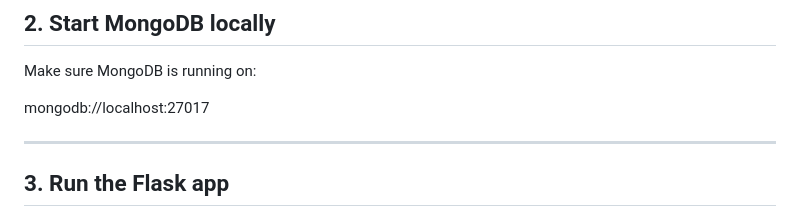
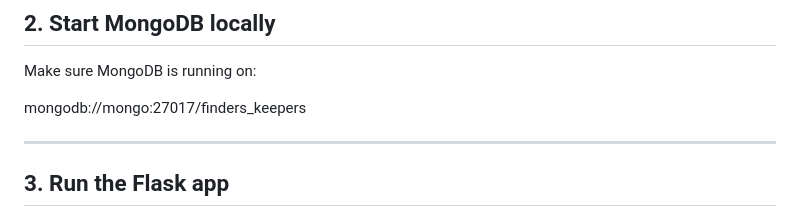
Before and after one commit to Arrvsssogood/lost-and-found-improved-docker, a Markdown page: README.md, the part around the change. Drawn GitHub-style.

Commit message:
update MongoDB connection string in README

```diff
--- a/README.md
+++ b/README.md
@@ -179,7 +179,7 @@ pip install -r requirements.txt
 
 Make sure MongoDB is running on:
 
-mongodb://localhost:27017
+mongodb://mongo:27017/finders_keepers
 
 ---
 
```
